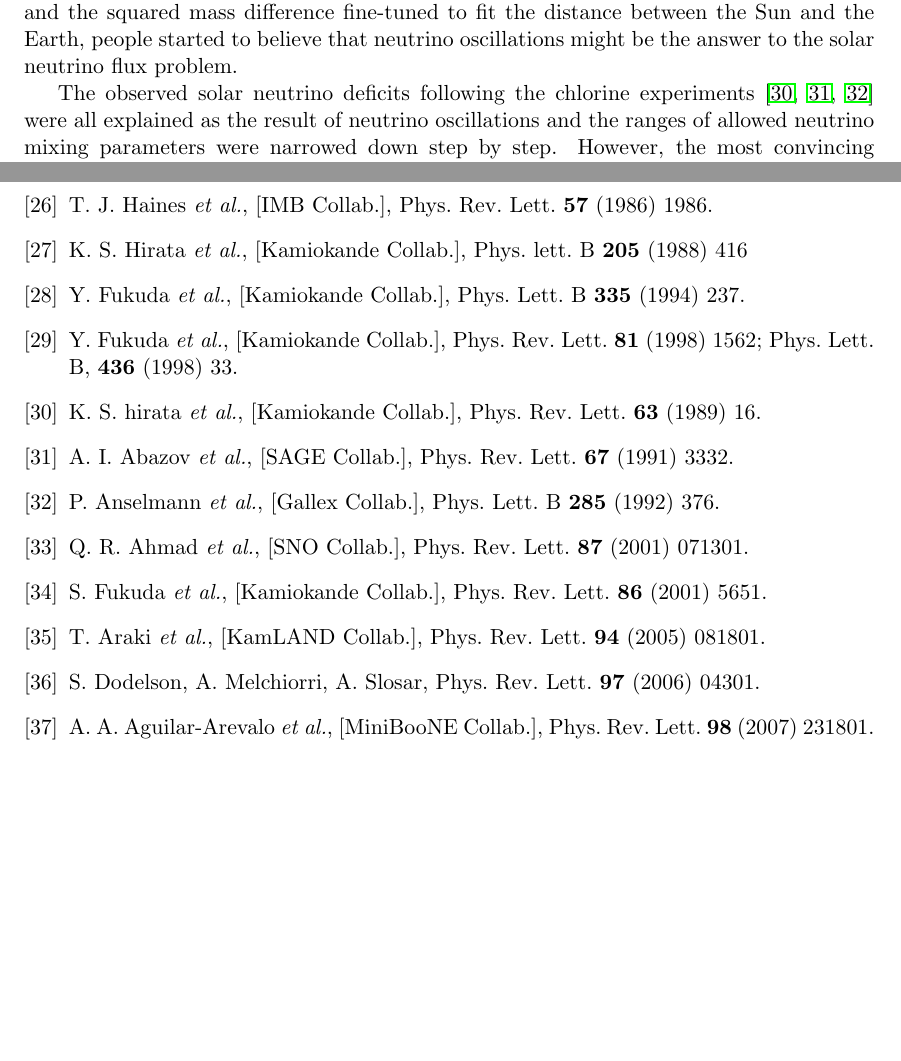
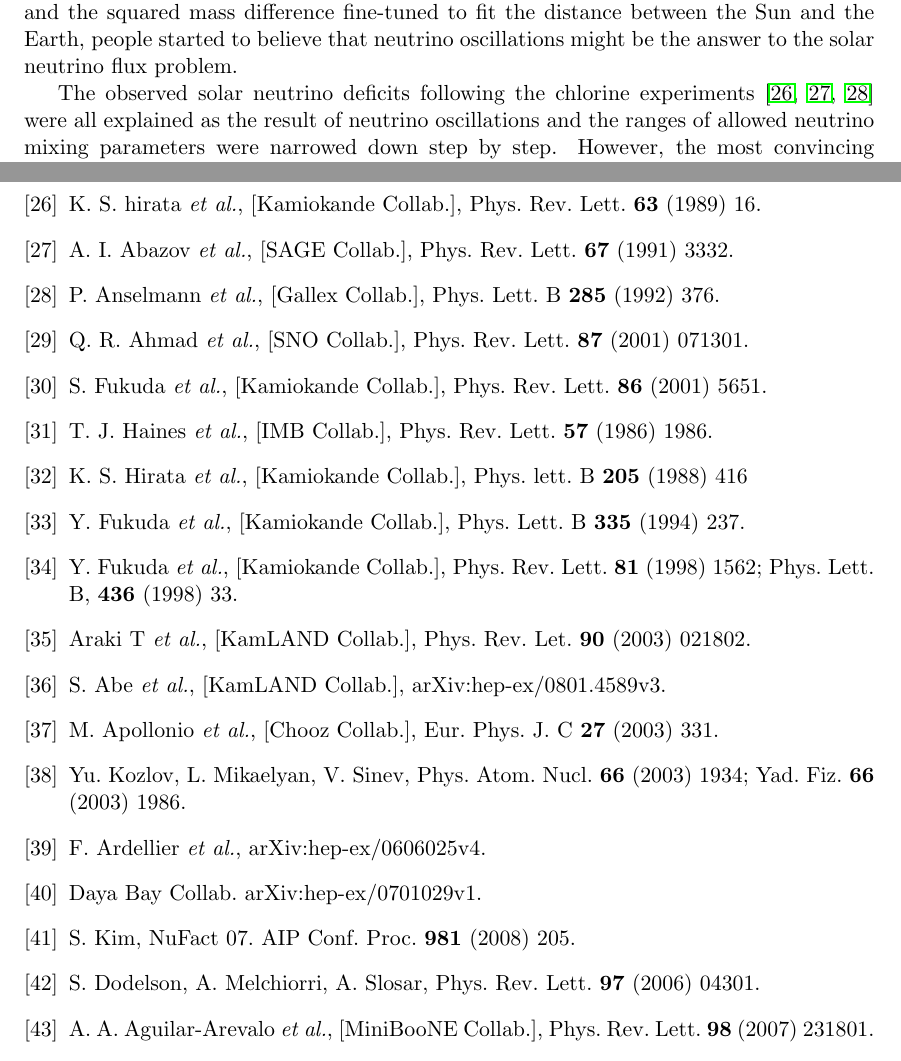
Before and after one commit to jintonic/thesis, a LaTeX thesis (thesis.tex, which reads bibliography.tex): two parts of pages 14 and 42 of 42 before the commit and two parts of pages 14 and 42 of 43 after it, joined at a grey line, cut so that both start at the same text, the shorter picture padded with empty space. Compiled offline with pdfLaTeX.

Commit message:
added more references about reactor neutrino experiments
git-svn-id: file:///home/jingliu/home/jing.liu/svn/thesis/trunk@94 a066fb6a-a811-11dc-9a5e-f027034fa78f

```diff
--- a/bibliography.tex
+++ b/bibliography.tex
@@ -31,16 +31,27 @@
 \bibitem{Wol78}L. Wolfenstein, Phys. Rev. D \textbf{17} (1978) 2369.
 \bibitem{Mik86}S. P. Mikheyev, A. Yu. Smirnov, Yad. Fiz. \textbf{42}
 (1985) 1441; Nuovo Cimento C \textbf{9} (1986) 17.
-\bibitem{Hai86}T. J. Haines \textit{et al.}, [IMB Collab.], Phys. Rev.   Lett. \textbf{57} (1986) 1986.
-\bibitem{Hir88}K. S. Hirata \textit{et al.}, [Kamiokande Collab.],   Phys. lett. B \textbf{205} (1988) 416
-\bibitem{Fuk94}Y. Fukuda \textit{et al.}, [Kamiokande Collab.], Phys.   Lett. B \textbf{335} (1994) 237.
-\bibitem{Fuk98}Y. Fukuda \textit{et al.}, [Kamiokande Collab.], Phys.   Rev. Lett. \textbf{81} (1998) 1562; Phys. Lett. B, \textbf{436}   (1998) 33.
 \bibitem{Hir89}K. S. hirata \textit{et al.}, [Kamiokande Collab.],   Phys. Rev. Lett. \textbf{63} (1989) 16.
 \bibitem{Aba91}A. I. Abazov \textit{et al.}, [SAGE Collab.], Phys.   Rev. Lett. \textbf{67} (1991) 3332.
 \bibitem{Ans92}P. Anselmann \textit{et al.}, [Gallex Collab.], Phys.   Lett. B \textbf{285} (1992) 376.
 \bibitem{Ahm01}Q. R. Ahmad \textit{et al.}, [SNO Collab.], Phys. Rev.   Lett. \textbf{87} (2001) 071301.
 \bibitem{Fuk01}S. Fukuda \textit{et al.}, [Kamiokande Collab.], Phys.   Rev. Lett. \textbf{86} (2001) 5651.
-\bibitem{Ara05}T. Araki \textit{et al.}, [KamLAND Collab.], Phys. Rev.   Lett. \textbf{94} (2005) 081801.
+\bibitem{Hai86}T. J. Haines \textit{et al.}, [IMB Collab.], Phys. Rev.
+Lett. \textbf{57} (1986) 1986.
+\bibitem{Hir88}K. S. Hirata \textit{et al.}, [Kamiokande Collab.],
+Phys. lett. B \textbf{205} (1988) 416
+\bibitem{Fuk94}Y. Fukuda \textit{et al.}, [Kamiokande Collab.], Phys.
+Lett. B \textbf{335} (1994) 237.
+\bibitem{Fuk98}Y. Fukuda \textit{et al.}, [Kamiokande Collab.], Phys.
+Rev. Lett. \textbf{81} (1998) 1562; Phys. Lett. B, \textbf{436}
+(1998) 33.
+\bibitem{Kam03}Araki T \textit{et al.}, [KamLAND Collab.], Phys. Rev.   Let. \textbf{90} (2003) 021802.
+\bibitem{Kam08}S. Abe \textit{et al.}, [KamLAND Collab.],   arXiv:hep-ex/0801.4589v3.
+\bibitem{Cho03}M. Apollonio \textit{et al.}, [Chooz Collab.], Eur.   Phys. J. C \textbf{27} (2003) 331.
+\bibitem{Koz03}Yu. Kozlov, L. Mikaelyan, V. Sinev, Phys. Atom. Nucl.   \textbf{66} (2003) 1934; Yad. Fiz. \textbf{66} (2003) 1986.
+\bibitem{Dbc06}F. Ardellier \textit{et al.}, arXiv:hep-ex/0606025v4.
+\bibitem{Day07}Daya Bay Collab. arXiv:hep-ex/0701029v1.
+\bibitem{Ren08}S. Kim, NuFact 07. AIP Conf. Proc. \textbf{981} (2008)   205.
 \bibitem{Dod06}S. Dodelson, A. Melchiorri, A. Slosar, Phys. Rev. Lett.   \textbf{97} (2006) 04301.
 \bibitem{Agu07}A. A. Aguilar-Arevalo \textit{et al.}, [MiniBooNE   Collab.], Phys. Rev. Lett. \textbf{98} (2007) 231801.
 \bibitem{PDG07}W.-M. Yao \textit{et al.}, J. Phys. G \textbf{33}   (2006) 1, and 2007 partial update for 2008.
```
